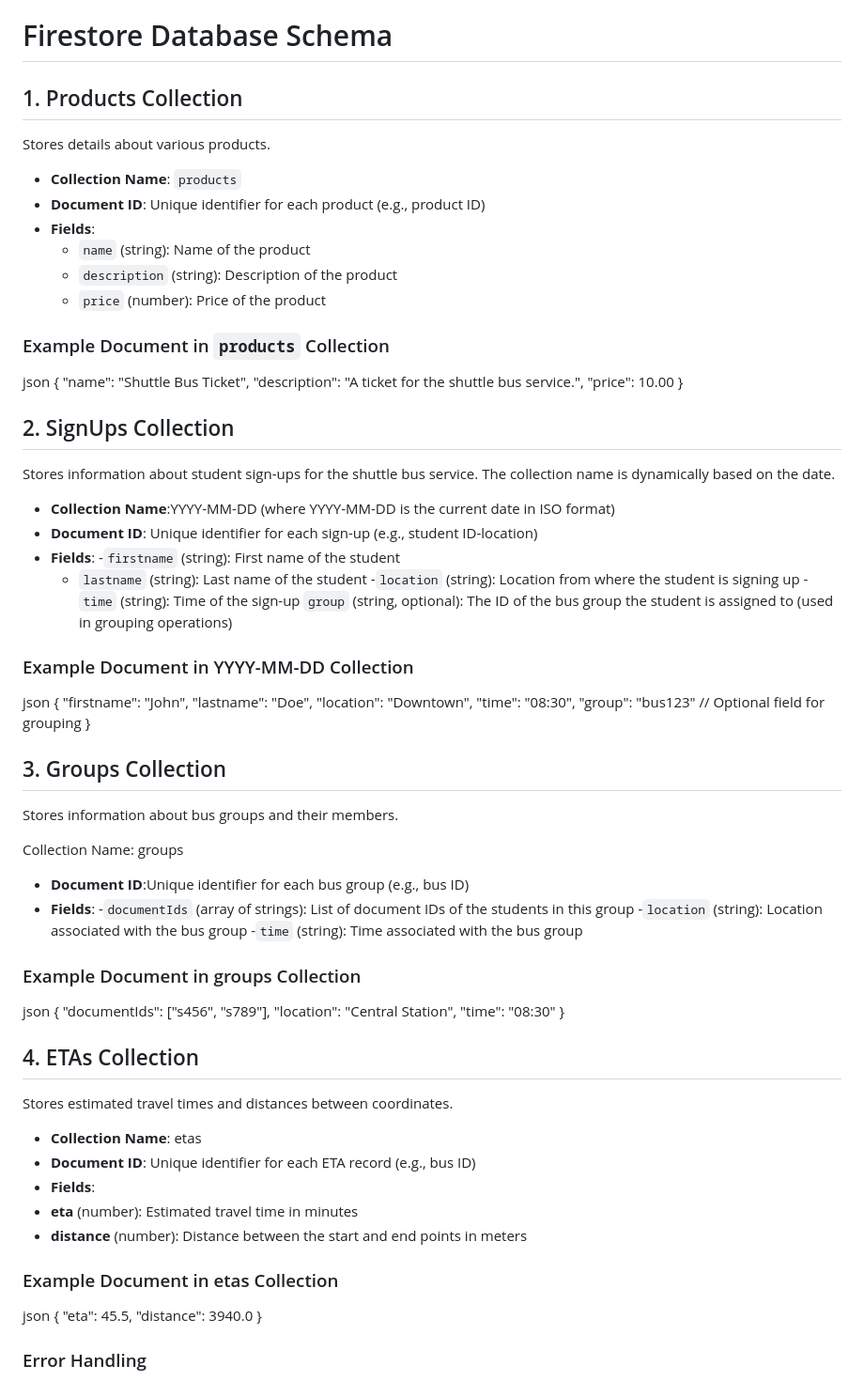
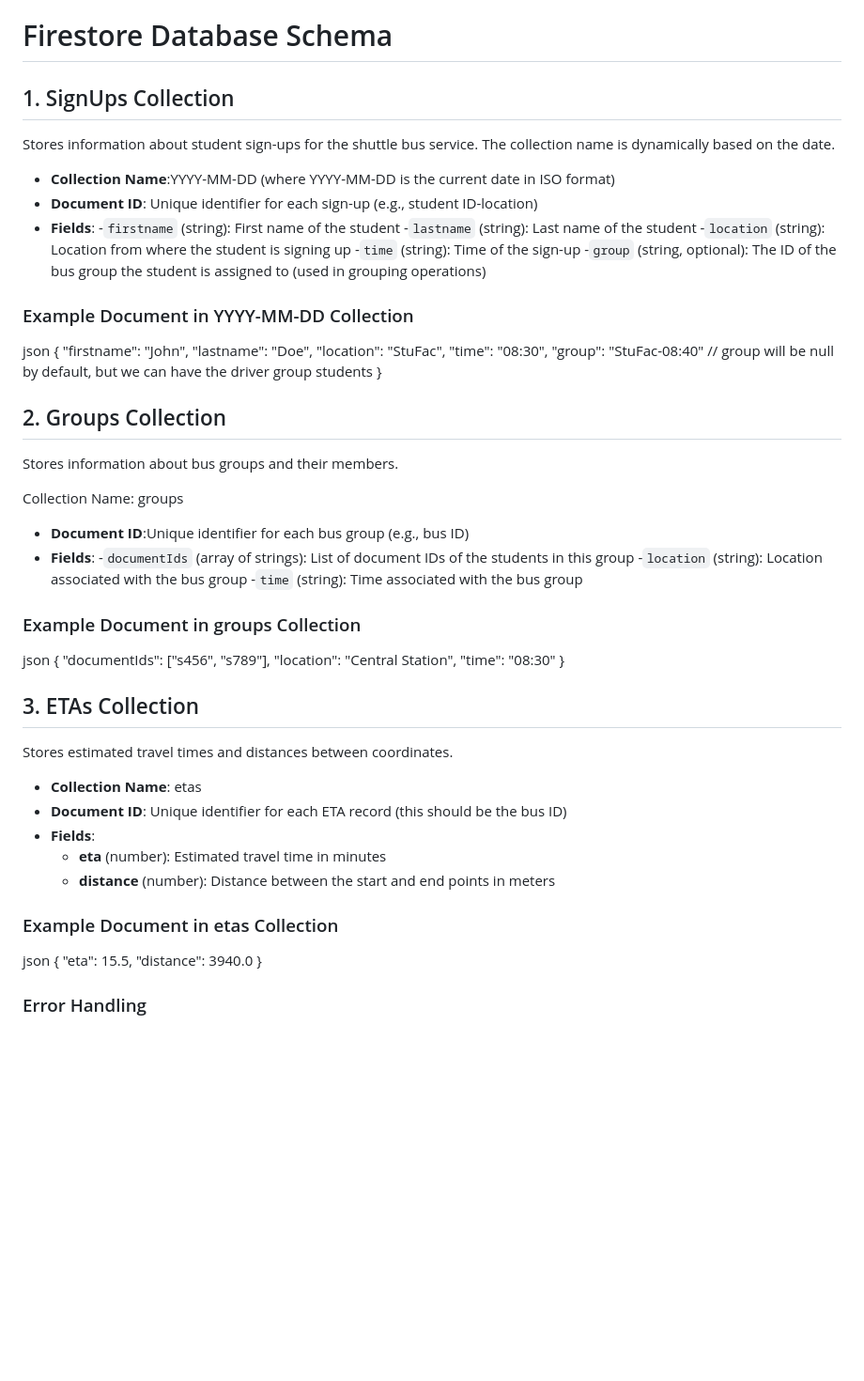
Before and after one commit to haechan01/shuttle-API, a Markdown page: README.md, the part around the change. Shown at 94% size. GitHub-like rendering; blank space fills up the shorter version.

```diff
--- a/README.md
+++ b/README.md
@@ -168,49 +168,29 @@ Response:
 
 # Firestore Database Schema
 
-## 1. Products Collection
-
-Stores details about various products.
-
-- **Collection Name**: `products`
-- **Document ID**: Unique identifier for each product (e.g., product ID)
-- **Fields**:
-  - `name` (string): Name of the product
-  - `description` (string): Description of the product
-  - `price` (number): Price of the product
-
-### Example Document in `products` Collection
-  json
-  {
-    "name": "Shuttle Bus Ticket",
-    "description": "A ticket for the shuttle bus service.",
-    "price": 10.00
-  }
-
-
-## 2. SignUps Collection
+## 1. SignUps Collection
 Stores information about student sign-ups for the shuttle bus service. The collection name is dynamically based on the date.
 
 - **Collection Name**:YYYY-MM-DD (where YYYY-MM-DD is the current date in ISO format)
 - **Document ID**: Unique identifier for each sign-up (e.g., student ID-location)
 - **Fields**:
   -`firstname` (string): First name of the student
-  - `lastname` (string): Last name of the student
+  -`lastname` (string): Last name of the student
   -`location` (string): Location from where the student is signing up
   -`time` (string): Time of the sign-up
-  `group` (string, optional): The ID of the bus group the student is assigned to (used in grouping operations)
+  -`group` (string, optional): The ID of the bus group the student is assigned to (used in grouping operations)
 
 ### Example Document in YYYY-MM-DD Collection
   json
   {
   "firstname": "John",
   "lastname": "Doe",
-  "location": "Downtown",
+  "location": "StuFac",
   "time": "08:30",
-  "group": "bus123"  // Optional field for grouping
+  "group": "StuFac-08:40"  // group will be null by default, but we can have the driver group students
   }
 
-## 3. Groups Collection
+## 2. Groups Collection
 Stores information about bus groups and their members.
 
 Collection Name: groups
@@ -228,19 +208,19 @@ Collection Name: groups
     "time": "08:30"
   }
 
-## 4. ETAs Collection
+## 3. ETAs Collection
 Stores estimated travel times and distances between coordinates.
 
 - **Collection Name**: etas
-- **Document ID**: Unique identifier for each ETA record (e.g., bus ID)
+- **Document ID**: Unique identifier for each ETA record (this should be the bus ID)
 - **Fields**:
-- **eta** (number): Estimated travel time in minutes
-- **distance** (number): Distance between the start and end points in meters
+  - **eta** (number): Estimated travel time in minutes
+  - **distance** (number): Distance between the start and end points in meters
 
 ### Example Document in etas Collection
 json
 {
-  "eta": 45.5,
+  "eta": 15.5,
   "distance": 3940.0
 }
 
```
